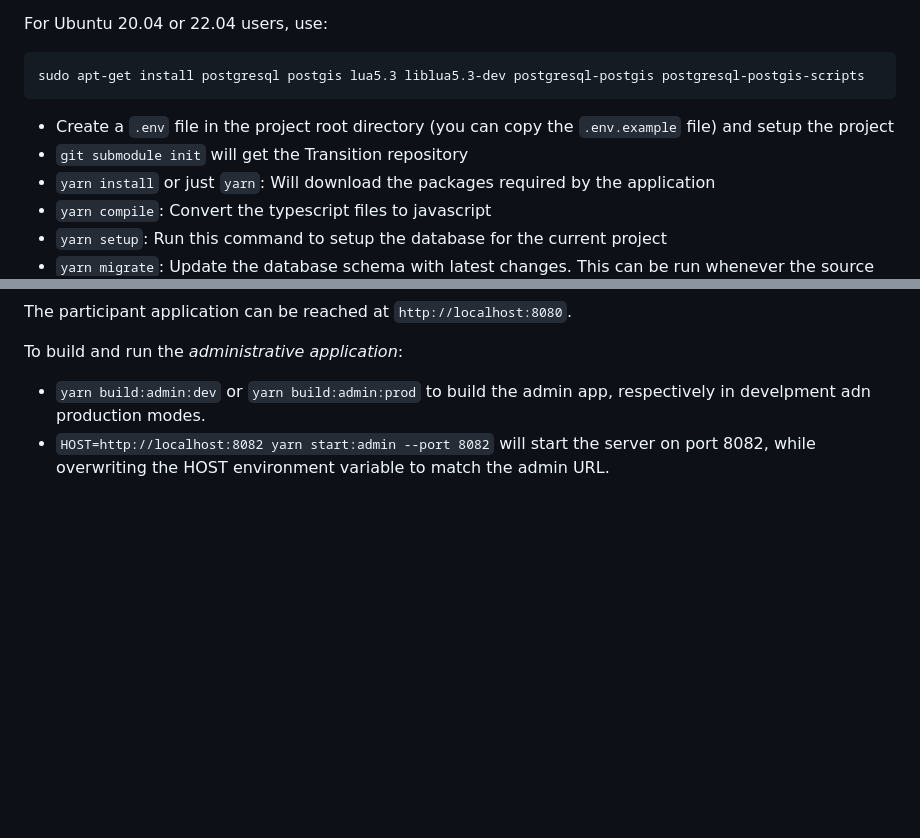
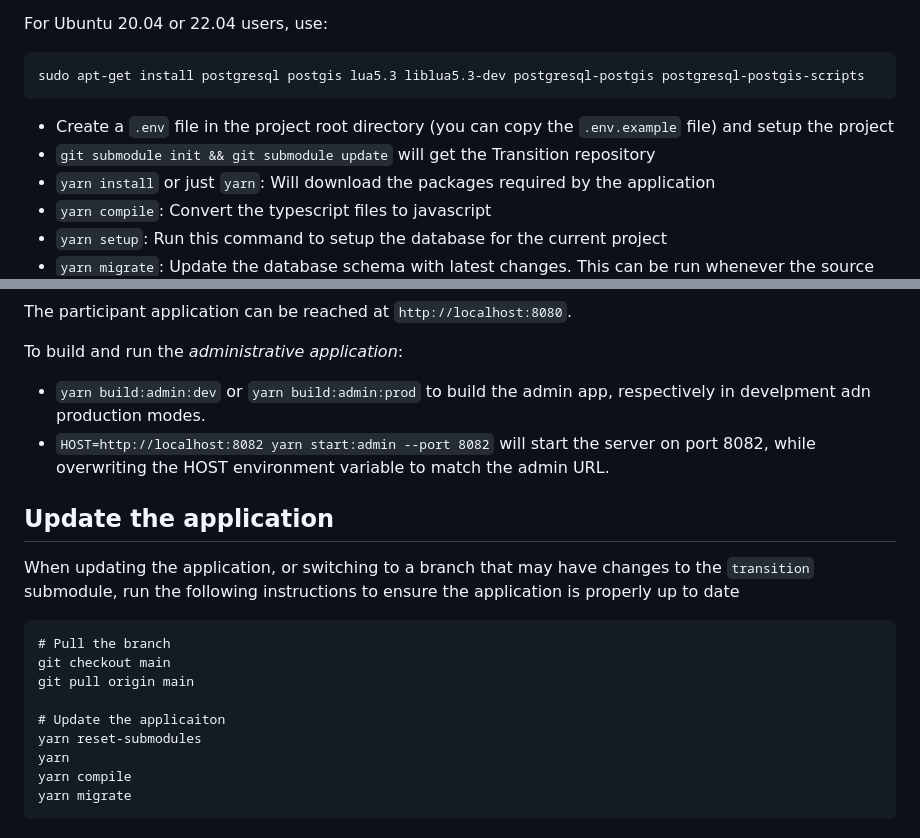
Before and after one commit to chairemobilite/evolution, a Markdown page: README.md, 2 parts joined by grey strips. GitHub-like rendering; blank space fills up the shorter version.

Commit message:
Update the README for the `git submodule` command
Also add instructions for updating the repository.

````diff
--- a/README.md
+++ b/README.md
@@ -19,7 +19,7 @@ For Ubuntu 20.04 or 22.04 users, use:
 sudo apt-get install postgresql postgis lua5.3 liblua5.3-dev postgresql-postgis postgresql-postgis-scripts
 ```
 * Create a `.env` file in the project root directory (you can copy the `.env.example` file) and setup the project
-* `git submodule init` will get the Transition repository
+* `git submodule init && git submodule update` will get the Transition repository
 * `yarn install` or just `yarn`: Will download the packages required by the application
 * `yarn compile`: Convert the typescript files to javascript
 * `yarn setup`: Run this command to setup the database for the current project
@@ -42,3 +42,19 @@ To build and run the *administrative application*:
 
 * `yarn build:admin:dev` or `yarn build:admin:prod` to build the admin app, respectively in develpment adn production modes.
 * `HOST=http://localhost:8082 yarn start:admin --port 8082` will start the server on port 8082, while overwriting the HOST environment variable to match the admin URL.
+
+## Update the application
+
+When updating the application, or switching to a branch that may have changes to the `transition` submodule, run the following instructions to ensure the application is properly up to date
+
+```
+# Pull the branch
+git checkout main
+git pull origin main
+
+# Update the applicaiton
+yarn reset-submodules
+yarn
+yarn compile
+yarn migrate
+```
````
